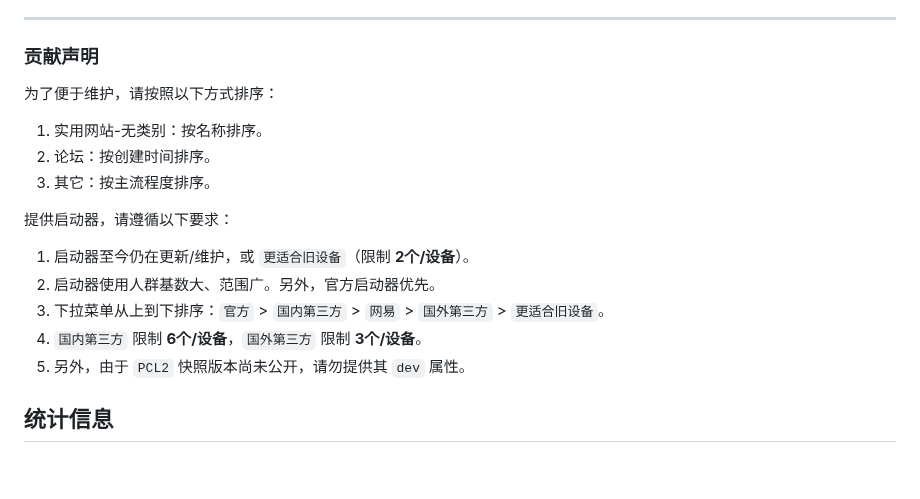
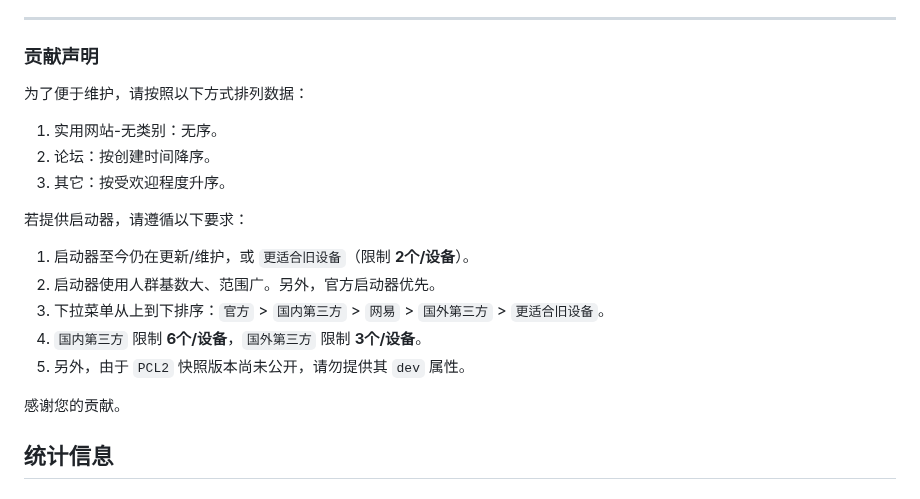
Before and after one commit to teaSummer/MCiSEE, a Markdown page: README.md, the part around the change. Rendered like a GitHub page; blank space fills up the shorter version.

Commit message:
【预览版】文档更新

```diff
--- a/README.md
+++ b/README.md
@@ -111,18 +111,20 @@
 
 ### 贡献声明
 
-为了便于维护，请按照以下方式排序：
-1. 实用网站-无类别：按名称排序。
-2. 论坛：按创建时间排序。
-3. 其它：按主流程度排序。
+为了便于维护，请按照以下方式排列数据：
+1. 实用网站-无类别：无序。
+2. 论坛：按创建时间降序。
+3. 其它：按受欢迎程度升序。
 
-提供启动器，请遵循以下要求：
+若提供启动器，请遵循以下要求：
 
 1. 启动器至今仍在更新/维护，或 `更适合旧设备`（限制 **2个/设备**）。
 2. 启动器使用人群基数大、范围广。另外，官方启动器优先。
 3. 下拉菜单从上到下排序：`官方` > `国内第三方` > `网易` > `国外第三方` > `更适合旧设备`。
 4. `国内第三方` 限制 **6个/设备**，`国外第三方` 限制 **3个/设备**。
 5. 另外，由于 `PCL2` 快照版本尚未公开，请勿提供其 `dev` 属性。
+
+感谢您的贡献。
 
 ## 统计信息
 
```
